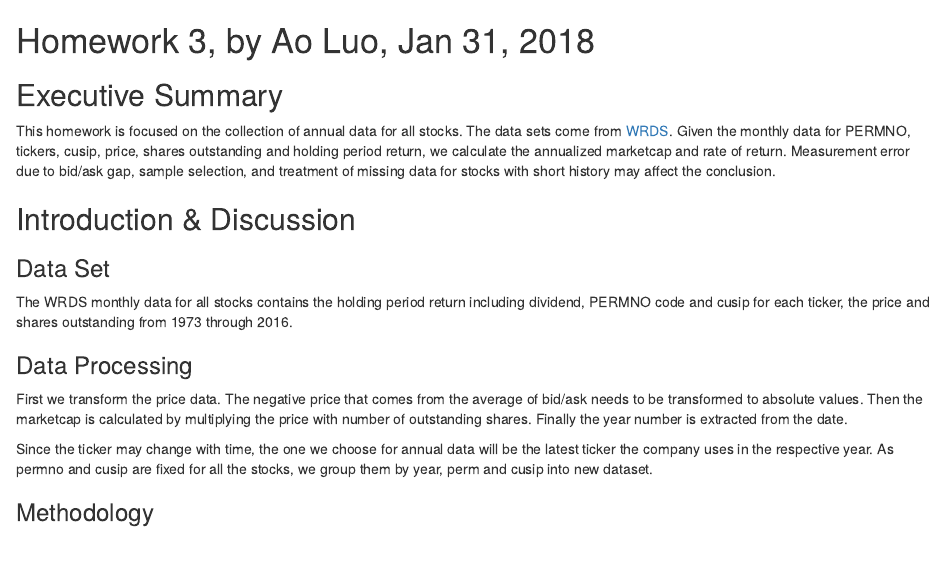
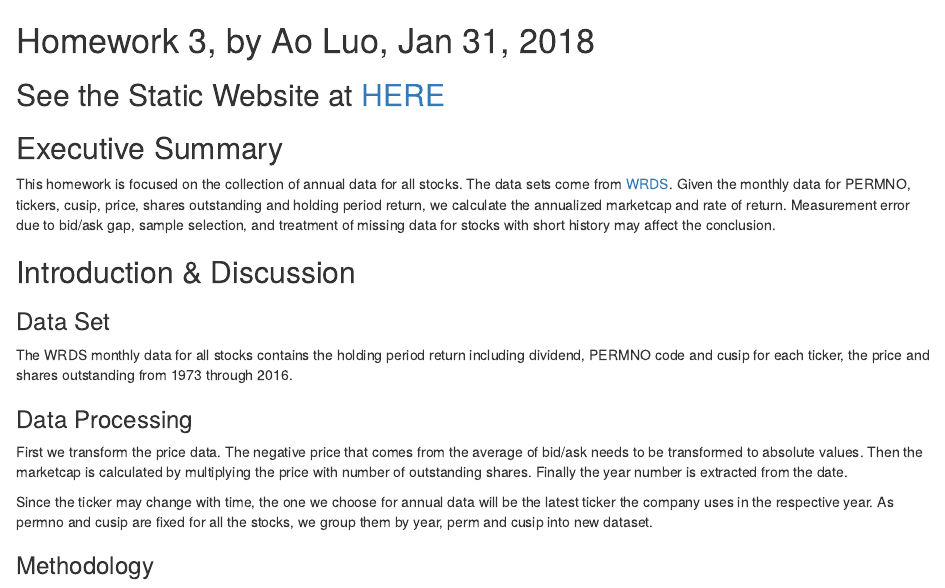
Before and after one commit to aluo417/Financial-Engineering-Projects, an R Markdown document (annual fundamentals data/hw3.Rmd): the page in a window 1100 px wide, from its top. Rendered offline with R 4.5, knitr and Pandoc, with nearby package versions; some code elsewhere in the file could not run offline.

Commit message:
link_added

```diff
--- a/annual fundamentals data/hw3.Rmd
+++ b/annual fundamentals data/hw3.Rmd
@@ -11,9 +11,11 @@ library(htmlTable)
 
 # Homework 3, by Ao Luo, Jan 31, 2018
 
+## See the Static Website at [HERE](https://cdn.rawgit.com/luoao0417/Financial-Engineering-Projects/39bab55d/annual%20fundamentals%20data/hw3.html)
+
 ## Executive Summary
 
-This homework is focused on the collection of annual data for all stocks. The data sets come from <a href="https://wrds-web.wharton.upenn.edu/wrds/">WRDS</a>. Given the monthly data for PERMNO, tickers, cusip, price, shares outstanding and holding period return, we calculate the annualized marketcap and rate of return. Measurement error due to bid/ask gap, sample selection, and treatment of missing data for stocks with short history may affect the conclusion.
+This homework is focused on the collection of annual data for all stocks. The data sets come from [WRDS](https://wrds-web.wharton.upenn.edu/wrds/). Given the monthly data for PERMNO, tickers, cusip, price, shares outstanding and holding period return, we calculate the annualized marketcap and rate of return. Measurement error due to bid/ask gap, sample selection, and treatment of missing data for stocks with short history may affect the conclusion.
 
 ## Introduction & Discussion
 ### Data Set
```
